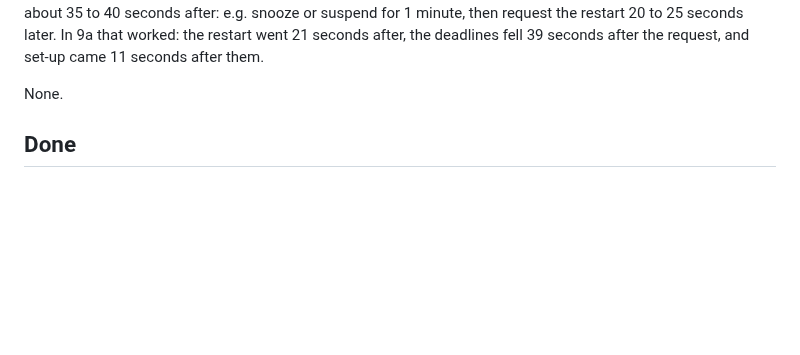
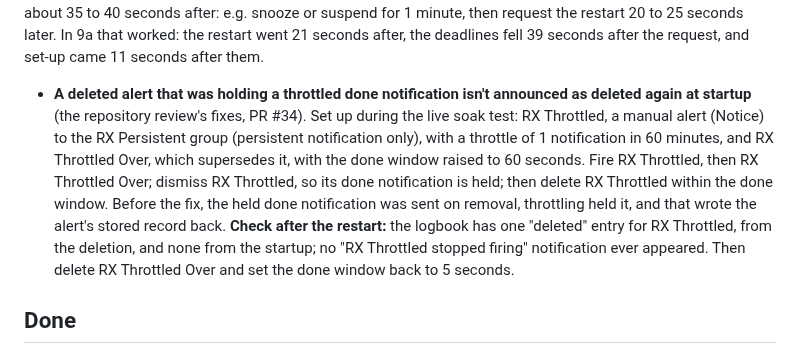
Before and after one commit to arkane-systems/ha-alert-redux, a Markdown page: docs/restart-checks.md, the part around the change. GitHub-like rendering; blank space fills up the shorter version.

Commit message:
Restart checks: a deleted alert holding a throttled done notification
Pending, set up during the live soak test of the repository review's fixes:
after the restart, the logbook should have one deleted entry for it, not a
second one from the startup.

Co-Authored-By: Claude Opus 5.5 <noreply@anthropic.com>
Claude-Session: https://claude.ai/code/session_017SyNnz26SU6sTW5KoaTMjB

```diff
--- a/docs/restart-checks.md
+++ b/docs/restart-checks.md
@@ -24,7 +24,20 @@ snooze or suspend for 1 minute, then request the restart 20 to 25 seconds later.
 In 9a that worked: the restart went 21 seconds after, the deadlines fell 39
 seconds after the request, and set-up came 11 seconds after them.
 
-None.
+- **A deleted alert that was holding a throttled done notification isn't
+  announced as deleted again at startup** (the repository review's fixes,
+  PR #34). Set up during the live soak test: RX Throttled, a manual alert
+  (Notice) to the RX Persistent group (persistent notification only), with a
+  throttle of 1 notification in 60 minutes, and RX Throttled Over, which
+  supersedes it, with the done window raised to 60 seconds. Fire RX Throttled,
+  then RX Throttled Over; dismiss RX Throttled, so its done notification is
+  held; then delete RX Throttled within the done window. Before the fix, the
+  held done notification was sent on removal, throttling held it, and that
+  wrote the alert's stored record back. **Check after the restart:** the
+  logbook has one "deleted" entry for RX Throttled, from the deletion, and
+  none from the startup; no "RX Throttled stopped firing" notification ever
+  appeared. Then delete RX Throttled Over and set the done window back to 5
+  seconds.
 
 ## Done
 
```
